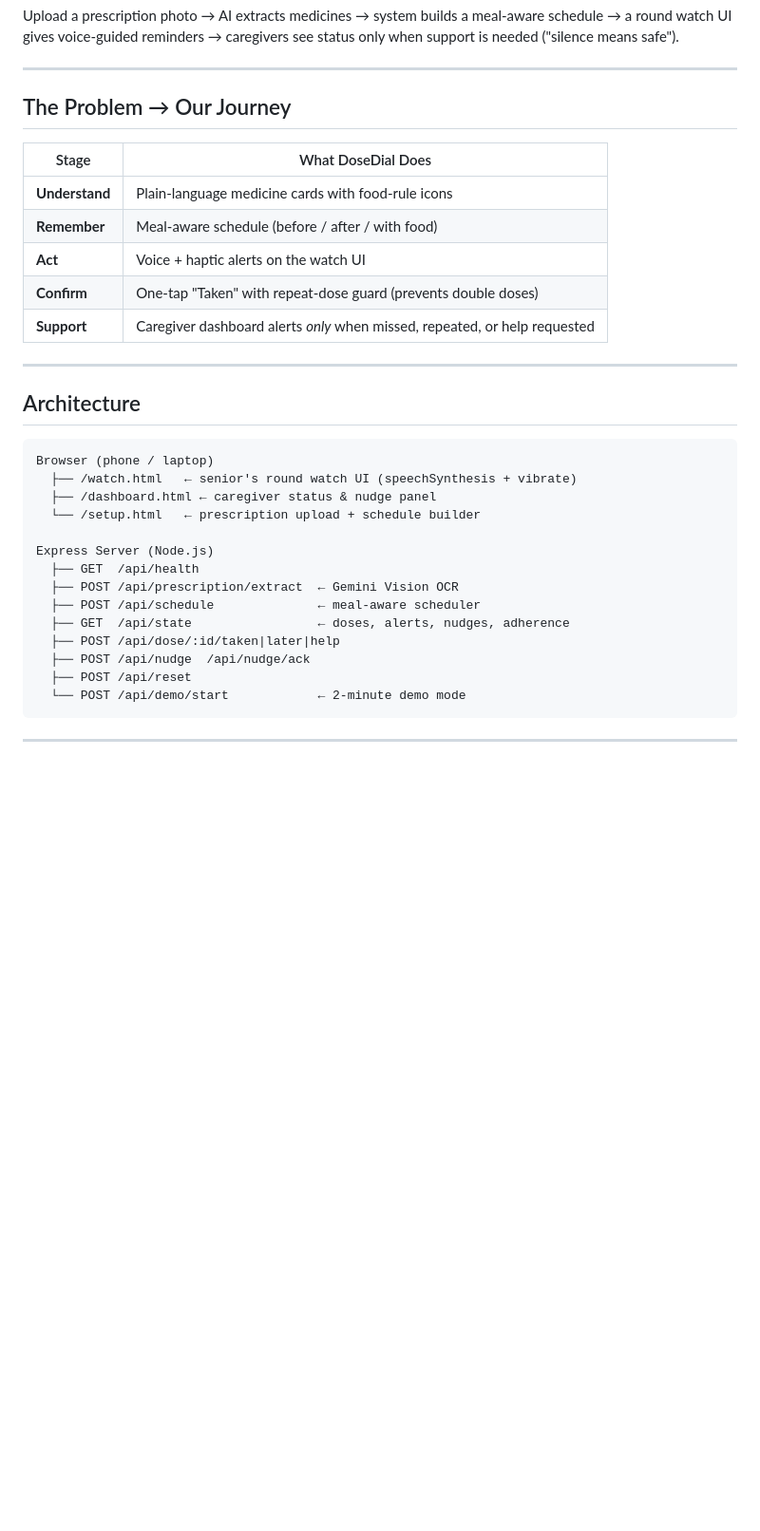
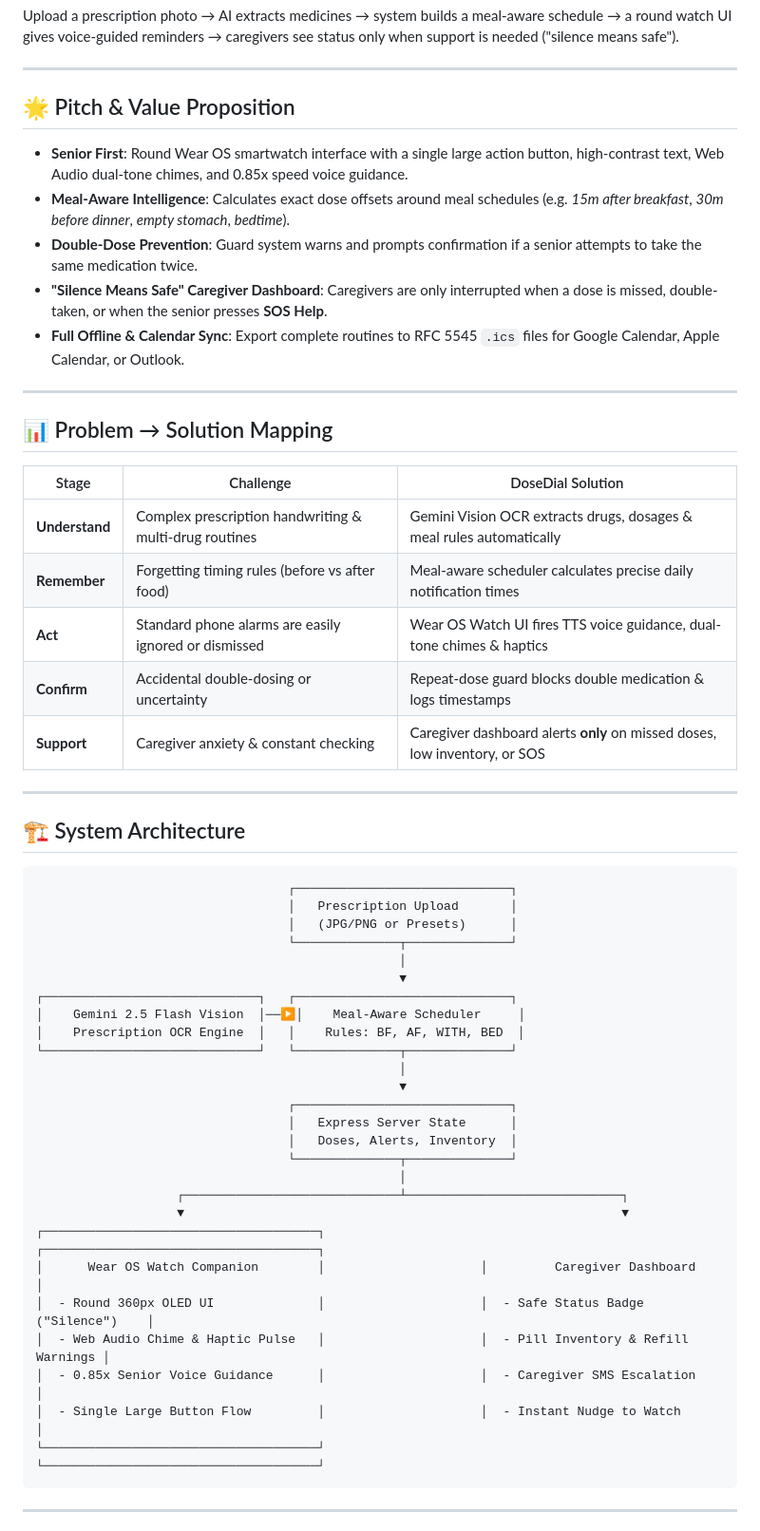
Before and after one commit to HarshaVardhanaRaj/GrandCare, a Markdown page: README.md, the part around one of its changes. Shown at 95% size. Rendered like a GitHub page; blank space fills up the shorter version.

````diff
--- a/README.md
+++ b/README.md
@@ -6,35 +6,57 @@ Upload a prescription photo → AI extracts medicines → system builds a meal-a
 
 ---
 
-## The Problem → Our Journey
+## 🌟 Pitch & Value Proposition
 
-| Stage | What DoseDial Does |
-|---|---|
-| **Understand** | Plain-language medicine cards with food-rule icons |
-| **Remember** | Meal-aware schedule (before / after / with food) |
-| **Act** | Voice + haptic alerts on the watch UI |
-| **Confirm** | One-tap "Taken" with repeat-dose guard (prevents double doses) |
-| **Support** | Caregiver dashboard alerts *only* when missed, repeated, or help requested |
+- **Senior First**: Round Wear OS smartwatch interface with a single large action button, high-contrast text, Web Audio dual-tone chimes, and 0.85x speed voice guidance.
+- **Meal-Aware Intelligence**: Calculates exact dose offsets around meal schedules (e.g. *15m after breakfast*, *30m before dinner*, *empty stomach*, *bedtime*).
+- **Double-Dose Prevention**: Guard system warns and prompts confirmation if a senior attempts to take the same medication twice.
+- **"Silence Means Safe" Caregiver Dashboard**: Caregivers are only interrupted when a dose is missed, double-taken, or when the senior presses **SOS Help**.
+- **Full Offline & Calendar Sync**: Export complete routines to RFC 5545 `.ics` files for Google Calendar, Apple Calendar, or Outlook.
 
 ---
 
-## Architecture
+## 📊 Problem → Solution Mapping
+
+| Stage | Challenge | DoseDial Solution |
+|---|---|---|
+| **Understand** | Complex prescription handwriting & multi-drug routines | Gemini Vision OCR extracts drugs, dosages & meal rules automatically |
+| **Remember** | Forgetting timing rules (before vs after food) | Meal-aware scheduler calculates precise daily notification times |
+| **Act** | Standard phone alarms are easily ignored or dismissed | Wear OS Watch UI fires TTS voice guidance, dual-tone chimes & haptics |
+| **Confirm** | Accidental double-dosing or uncertainty | Repeat-dose guard blocks double medication & logs timestamps |
+| **Support** | Caregiver anxiety & constant checking | Caregiver dashboard alerts **only** on missed doses, low inventory, or SOS |
+
+---
+
+## 🏗️ System Architecture
 
 ```
-Browser (phone / laptop)
-  ├── /watch.html   ← senior's round watch UI (speechSynthesis + vibrate)
-  ├── /dashboard.html ← caregiver status & nudge panel
-  └── /setup.html   ← prescription upload + schedule builder
-
-Express Server (Node.js)
-  ├── GET  /api/health
-  ├── POST /api/prescription/extract  ← Gemini Vision OCR
-  ├── POST /api/schedule              ← meal-aware scheduler
-  ├── GET  /api/state                 ← doses, alerts, nudges, adherence
-  ├── POST /api/dose/:id/taken|later|help
-  ├── POST /api/nudge  /api/nudge/ack
-  ├── POST /api/reset
-  └── POST /api/demo/start            ← 2-minute demo mode
+                                  ┌─────────────────────────────┐
+                                  │   Prescription Upload       │
+                                  │   (JPG/PNG or Presets)      │
+                                  └──────────────┬──────────────┘
+                                                 │
+                                                 ▼
+┌─────────────────────────────┐   ┌─────────────────────────────┐
+│    Gemini 2.5 Flash Vision  │──▶│    Meal-Aware Scheduler     │
+│    Prescription OCR Engine  │   │    Rules: BF, AF, WITH, BED  │
+└─────────────────────────────┘   └──────────────┬──────────────┘
+                                                 │
+                                                 ▼
+                                  ┌─────────────────────────────┐
+                                  │   Express Server State      │
+                                  │   Doses, Alerts, Inventory  │
+                                  └──────────────┬──────────────┘
+                                                 │
+                   ┌─────────────────────────────┴─────────────────────────────┐
+                   ▼                                                           ▼
+┌─────────────────────────────────────┐                     ┌─────────────────────────────────────┐
+│      Wear OS Watch Companion        │                     │         Caregiver Dashboard         │
+│  - Round 360px OLED UI              │                     │  - Safe Status Badge ("Silence")    │
+│  - Web Audio Chime & Haptic Pulse   │                     │  - Pill Inventory & Refill Warnings │
+│  - 0.85x Senior Voice Guidance      │                     │  - Caregiver SMS Escalation         │
+│  - Single Large Button Flow         │                     │  - Instant Nudge to Watch           │
+└─────────────────────────────────────┘                     └─────────────────────────────────────┘
 ```
 
 ---
````
Also changed, not shown: other parts of README.md (+49 -40 lines).
